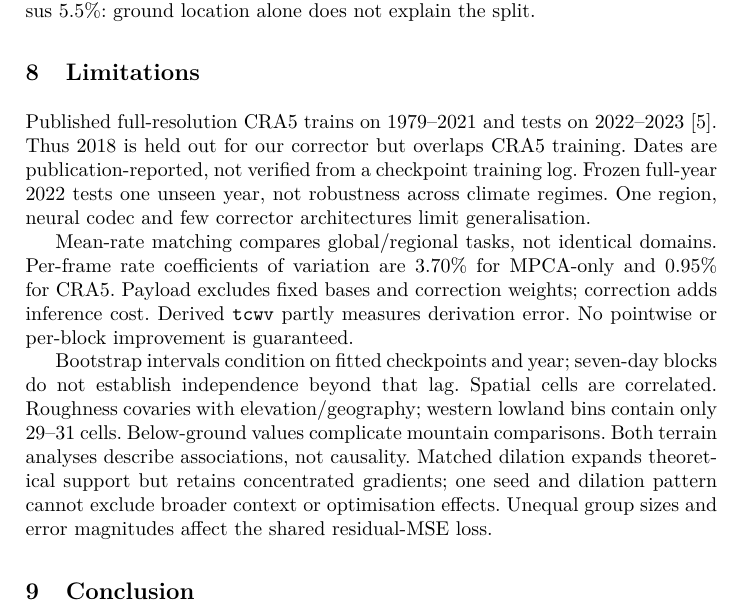
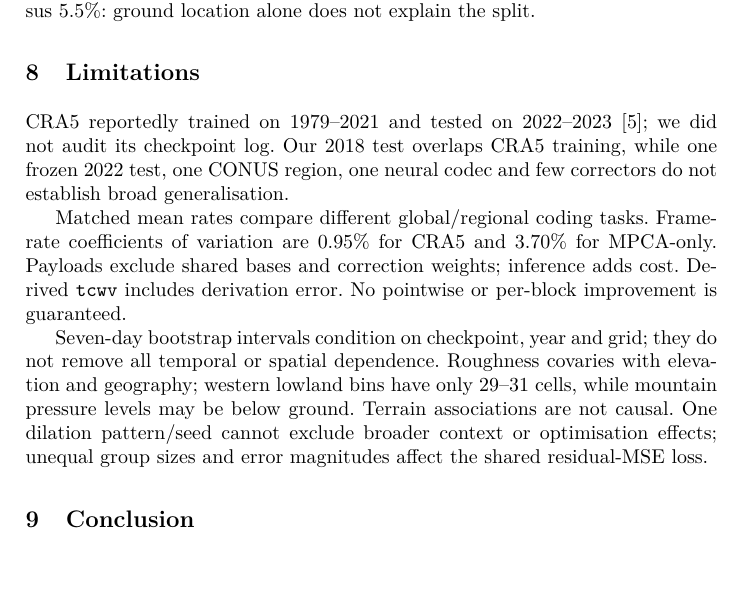
Before and after one commit to tj567356/CRA5-Decoder-Correction, a LaTeX thesis (paper/main.tex, which reads paper/sec8_limitations.tex): part of page 10 of 12, cut so that both start at the same text, the shorter picture padded with empty space. Compiled offline with pdfLaTeX.

Commit message:
Synchronize 11-page camera-ready text and full code footnote

```diff
--- a/paper/sec8_limitations.tex
+++ b/paper/sec8_limitations.tex
@@ -1,24 +1,20 @@
 \section{Limitations}
 \label{sec:limitations}
 
-Published full-resolution CRA5 trains on 1979--2021 and tests on
-2022--2023~\cite{han2024}. Thus 2018 is held out for our corrector but overlaps
-CRA5 training. Dates are publication-reported, not verified from a checkpoint
-training log. Frozen full-year 2022 tests one unseen year, not robustness across
-climate regimes. One region, neural codec and few corrector architectures limit
-generalisation.
+CRA5 reportedly trained on 1979--2021 and tested on 2022--2023~\cite{han2024};
+we did not audit its checkpoint log. Our 2018 test overlaps CRA5 training,
+while one frozen 2022 test, one CONUS region, one neural codec and few
+correctors do not establish broad generalisation.
 
-Mean-rate matching compares global/regional tasks, not identical domains.
-Per-frame rate coefficients of variation are 3.70\% for MPCA-only and 0.95\%
-for CRA5. Payload excludes fixed bases and correction weights; correction adds
-inference cost. Derived \texttt{tcwv} partly measures derivation error.
-No pointwise or per-block improvement is guaranteed.
+Matched mean rates compare different global/regional coding tasks. Frame-rate
+coefficients of variation are 0.95\% for CRA5 and 3.70\% for MPCA-only.
+Payloads exclude shared bases and correction weights; inference adds cost.
+Derived \texttt{tcwv} includes derivation error. No pointwise or per-block
+improvement is guaranteed.
 
-Bootstrap intervals condition on fitted checkpoints and year; seven-day blocks
-do not establish independence beyond that lag. Spatial cells are correlated.
-Roughness covaries with elevation/geography; western lowland bins contain only
-29--31 cells. Below-ground values complicate mountain comparisons.
-Both terrain analyses describe associations, not causality. Matched dilation
-expands theoretical support but retains concentrated gradients; one seed and
-dilation pattern cannot exclude broader context or optimisation effects.
-Unequal group sizes and error magnitudes affect the shared residual-MSE loss.
+Seven-day bootstrap intervals condition on checkpoint, year and grid; they do
+not remove all temporal or spatial dependence. Roughness covaries with elevation
+and geography; western lowland bins have only 29--31 cells, while mountain
+pressure levels may be below ground. Terrain associations are not causal.
+One dilation pattern/seed cannot exclude broader context or optimisation effects;
+unequal group sizes and error magnitudes affect the shared residual-MSE loss.
```
